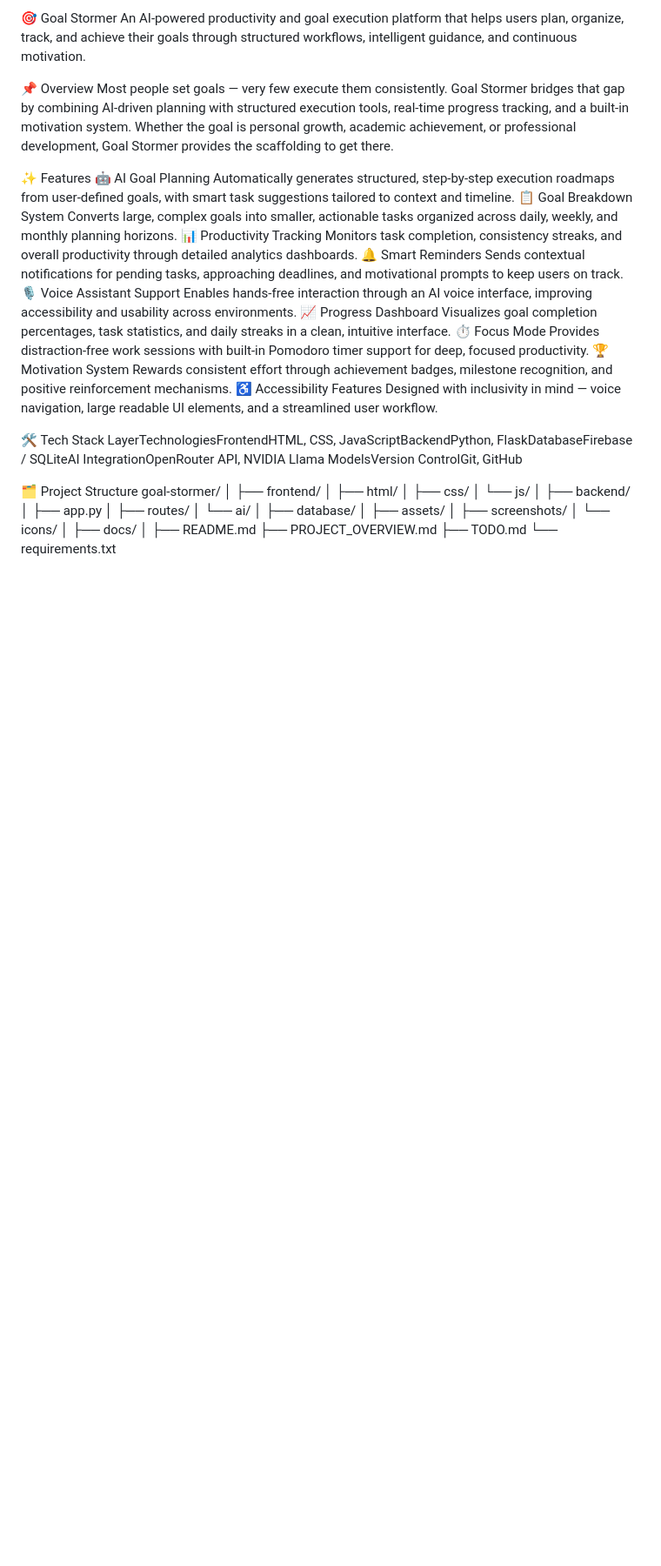
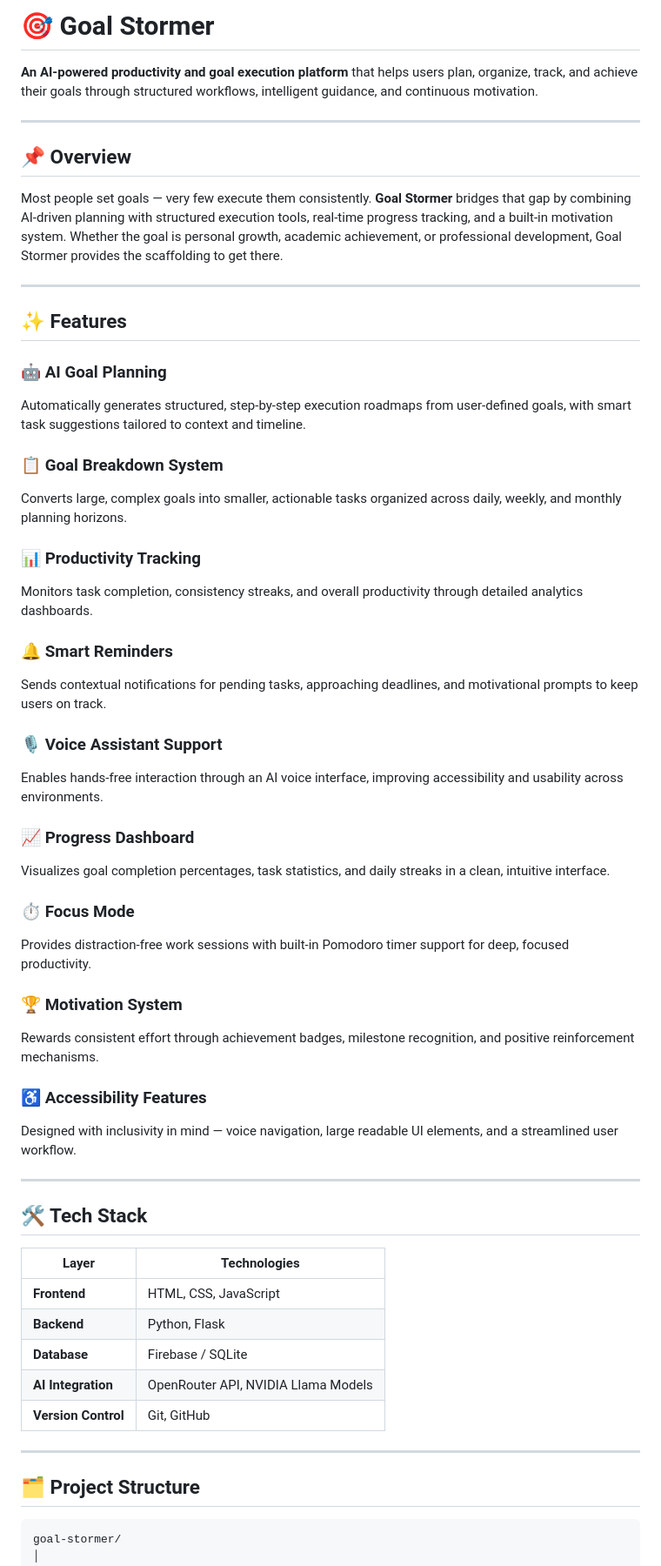
Before and after one commit to 9925008058/Goal-Stormer, a Markdown page: README.md, the part around one of its changes. Shown at 87% size. Rendered like a GitHub page; blank space fills up the shorter version.

```diff
--- a/README.md
+++ b/README.md
@@ -1,30 +1,57 @@
-🎯 Goal Stormer
-An AI-powered productivity and goal execution platform that helps users plan, organize, track, and achieve their goals through structured workflows, intelligent guidance, and continuous motivation.
+# 🎯 Goal Stormer
 
-📌 Overview
-Most people set goals — very few execute them consistently. Goal Stormer bridges that gap by combining AI-driven planning with structured execution tools, real-time progress tracking, and a built-in motivation system. Whether the goal is personal growth, academic achievement, or professional development, Goal Stormer provides the scaffolding to get there.
+**An AI-powered productivity and goal execution platform** that helps users plan, organize, track, and achieve their goals through structured workflows, intelligent guidance, and continuous motivation.
 
-✨ Features
-🤖 AI Goal Planning
+---
+
+## 📌 Overview
+
+Most people set goals — very few execute them consistently. **Goal Stormer** bridges that gap by combining AI-driven planning with structured execution tools, real-time progress tracking, and a built-in motivation system. Whether the goal is personal growth, academic achievement, or professional development, Goal Stormer provides the scaffolding to get there.
+
+---
+
+## ✨ Features
+
+### 🤖 AI Goal Planning
 Automatically generates structured, step-by-step execution roadmaps from user-defined goals, with smart task suggestions tailored to context and timeline.
-📋 Goal Breakdown System
+
+### 📋 Goal Breakdown System
 Converts large, complex goals into smaller, actionable tasks organized across daily, weekly, and monthly planning horizons.
-📊 Productivity Tracking
+
+### 📊 Productivity Tracking
 Monitors task completion, consistency streaks, and overall productivity through detailed analytics dashboards.
-🔔 Smart Reminders
+
+### 🔔 Smart Reminders
 Sends contextual notifications for pending tasks, approaching deadlines, and motivational prompts to keep users on track.
-🎙️ Voice Assistant Support
+
+### 🎙️ Voice Assistant Support
 Enables hands-free interaction through an AI voice interface, improving accessibility and usability across environments.
-📈 Progress Dashboard
+
+### 📈 Progress Dashboard
 Visualizes goal completion percentages, task statistics, and daily streaks in a clean, intuitive interface.
-⏱️ Focus Mode
+
+### ⏱️ Focus Mode
 Provides distraction-free work sessions with built-in Pomodoro timer support for deep, focused productivity.
-🏆 Motivation System
+
+### 🏆 Motivation System
 Rewards consistent effort through achievement badges, milestone recognition, and positive reinforcement mechanisms.
-♿ Accessibility Features
+
+### ♿ Accessibility Features
 Designed with inclusivity in mind — voice navigation, large readable UI elements, and a streamlined user workflow.
 
-🛠️ Tech Stack
-LayerTechnologiesFrontendHTML, CSS, JavaScriptBackendPython, FlaskDatabaseFirebase / SQLiteAI IntegrationOpenRouter API, NVIDIA Llama ModelsVersion ControlGit, GitHub
+---
 
-🗂️ Project Structure
+## 🛠️ Tech Stack
+
+| Layer | Technologies |
+|---|---|
+| **Frontend** | HTML, CSS, JavaScript |
+| **Backend** | Python, Flask |
+| **Database** | Firebase / SQLite |
+| **AI Integration** | OpenRouter API, NVIDIA Llama Models |
+| **Version Control** | Git, GitHub |
+
+---
+
+## 🗂️ Project Structure
+
```
Also changed, not shown: other parts of README.md (+49 -28 lines).
